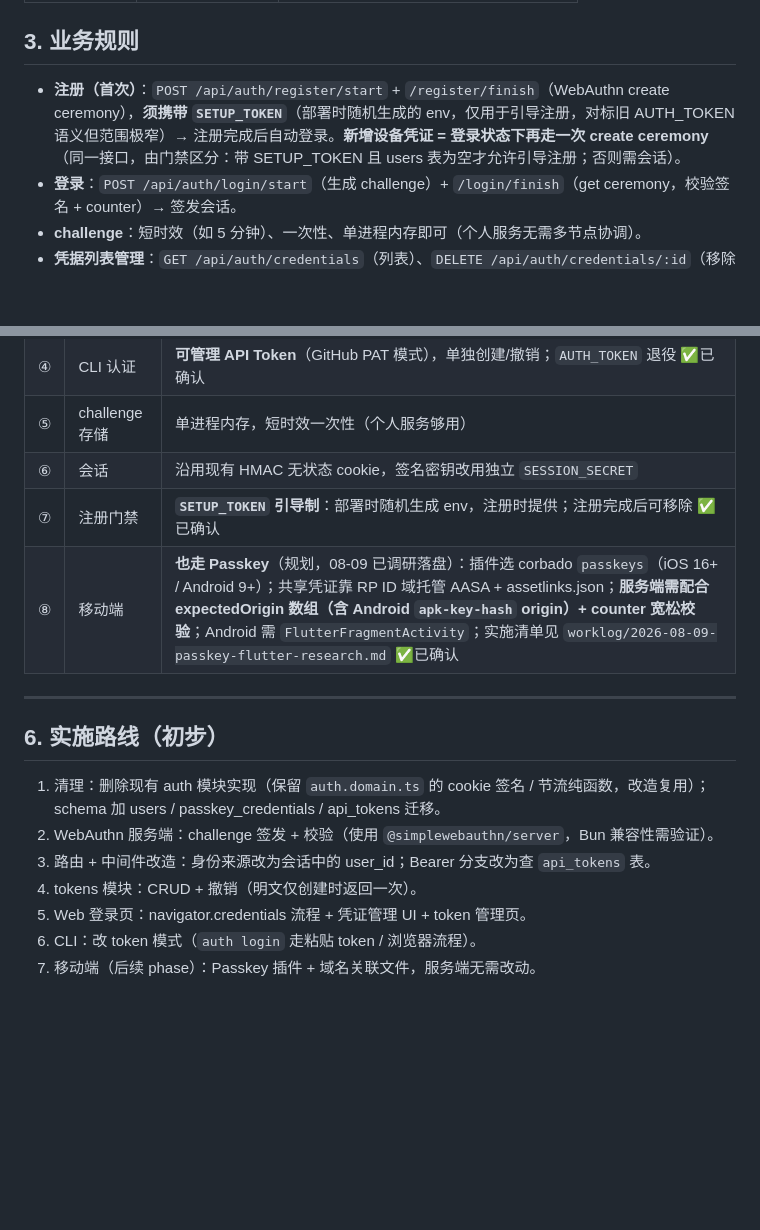
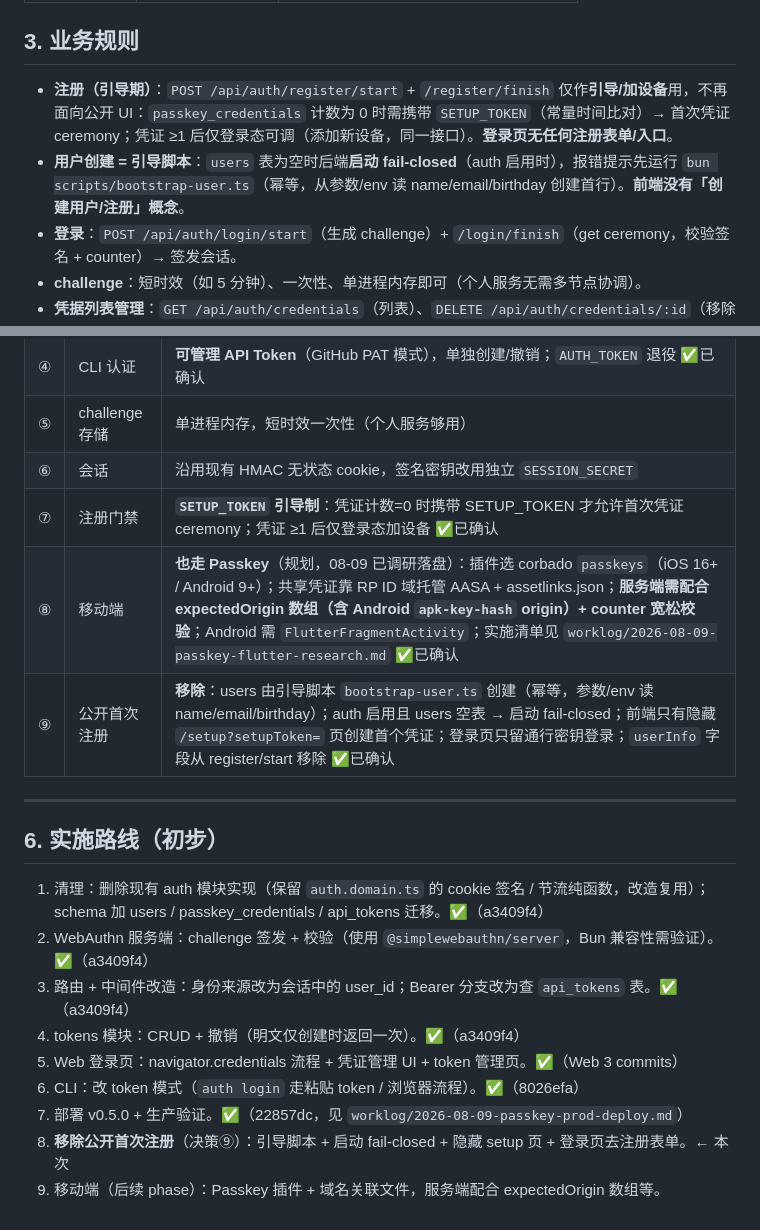
Before and after one commit to zeroicey/serenique, a Markdown page: .ai/requirements/2026-08-09-passkey-auth.md, 2 parts joined by grey strips. Drawn GitHub-style; blank space fills up the shorter version.

Commit message:
docs: record removal of public first registration (decision 9)

```diff
--- a/.ai/requirements/2026-08-09-passkey-auth.md
+++ b/.ai/requirements/2026-08-09-passkey-auth.md
@@ -63,7 +63,8 @@
 
 ## 3. 业务规则
 
-- **注册（首次）**：`POST /api/auth/register/start` + `/register/finish`（WebAuthn create ceremony），**须携带 `SETUP_TOKEN`**（部署时随机生成的 env，仅用于引导注册，对标旧 AUTH_TOKEN 语义但范围极窄）→ 注册完成后自动登录。**新增设备凭证 = 登录状态下再走一次 create ceremony**（同一接口，由门禁区分：带 SETUP_TOKEN 且 users 表为空才允许引导注册；否则需会话）。
+- **注册（引导期）**：`POST /api/auth/register/start` + `/register/finish` 仅作**引导/加设备**用，不再面向公开 UI：`passkey_credentials` 计数为 0 时需携带 `SETUP_TOKEN`（常量时间比对）→ 首次凭证 ceremony；凭证 ≥1 后仅登录态可调（添加新设备，同一接口）。**登录页无任何注册表单/入口**。
+- **用户创建 = 引导脚本**：`users` 表为空时后端**启动 fail-closed**（auth 启用时），报错提示先运行 `bun scripts/bootstrap-user.ts`（幂等，从参数/env 读 name/email/birthday 创建首行）。**前端没有「创建用户/注册」概念**。
 - **登录**：`POST /api/auth/login/start`（生成 challenge）+ `/login/finish`（get ceremony，校验签名 + counter）→ 签发会话。
 - **challenge**：短时效（如 5 分钟）、一次性、单进程内存即可（个人服务无需多节点协调）。
 - **凭据列表管理**：`GET /api/auth/credentials`（列表）、`DELETE /api/auth/credentials/:id`（移除某设备，需会话已登录）。**新增设备凭证 = 登录状态下再走一次 create ceremony**（与首次注册复用同一接口，由门禁区分）。
@@ -105,17 +106,20 @@
 | ④ | CLI 认证 | **可管理 API Token**（GitHub PAT 模式），单独创建/撤销；`AUTH_TOKEN` 退役 ✅已确认 |
 | ⑤ | challenge 存储 | 单进程内存，短时效一次性（个人服务够用） |
 | ⑥ | 会话 | 沿用现有 HMAC 无状态 cookie，签名密钥改用独立 `SESSION_SECRET` |
-| ⑦ | 注册门禁 | **`SETUP_TOKEN` 引导制**：部署时随机生成 env，注册时提供；注册完成后可移除 ✅已确认 |
+| ⑦ | 注册门禁 | **`SETUP_TOKEN` 引导制**：凭证计数=0 时携带 SETUP_TOKEN 才允许首次凭证 ceremony；凭证 ≥1 后仅登录态加设备 ✅已确认 |
 | ⑧ | 移动端 | **也走 Passkey**（规划，08-09 已调研落盘）：插件选 corbado `passkeys`（iOS 16+ / Android 9+）；共享凭证靠 RP ID 域托管 AASA + assetlinks.json；**服务端需配合 expectedOrigin 数组（含 Android `apk-key-hash` origin）+ counter 宽松校验**；Android 需 `FlutterFragmentActivity`；实施清单见 `worklog/2026-08-09-passkey-flutter-research.md` ✅已确认 |
+| ⑨ | 公开首次注册 | **移除**：users 由引导脚本 `bootstrap-user.ts` 创建（幂等，参数/env 读 name/email/birthday）；auth 启用且 users 空表 → 启动 fail-closed；前端只有隐藏 `/setup?setupToken=` 页创建首个凭证；登录页只留通行密钥登录；`userInfo` 字段从 register/start 移除 ✅已确认 |
 
 ---
 
 ## 6. 实施路线（初步）
 
-1. 清理：删除现有 auth 模块实现（保留 `auth.domain.ts` 的 cookie 签名 / 节流纯函数，改造复用）；schema 加 users / passkey_credentials / api_tokens 迁移。
-2. WebAuthn 服务端：challenge 签发 + 校验（使用 `@simplewebauthn/server`，Bun 兼容性需验证）。
-3. 路由 + 中间件改造：身份来源改为会话中的 user_id；Bearer 分支改为查 `api_tokens` 表。
-4. tokens 模块：CRUD + 撤销（明文仅创建时返回一次）。
-5. Web 登录页：navigator.credentials 流程 + 凭证管理 UI + token 管理页。
-6. CLI：改 token 模式（`auth login` 走粘贴 token / 浏览器流程）。
-7. 移动端（后续 phase）：Passkey 插件 + 域名关联文件，服务端无需改动。
+1. 清理：删除现有 auth 模块实现（保留 `auth.domain.ts` 的 cookie 签名 / 节流纯函数，改造复用）；schema 加 users / passkey_credentials / api_tokens 迁移。✅（a3409f4）
+2. WebAuthn 服务端：challenge 签发 + 校验（使用 `@simplewebauthn/server`，Bun 兼容性需验证）。✅（a3409f4）
+3. 路由 + 中间件改造：身份来源改为会话中的 user_id；Bearer 分支改为查 `api_tokens` 表。✅（a3409f4）
+4. tokens 模块：CRUD + 撤销（明文仅创建时返回一次）。✅（a3409f4）
+5. Web 登录页：navigator.credentials 流程 + 凭证管理 UI + token 管理页。✅（Web 3 commits）
+6. CLI：改 token 模式（`auth login` 走粘贴 token / 浏览器流程）。✅（8026efa）
+7. 部署 v0.5.0 + 生产验证。✅（22857dc，见 `worklog/2026-08-09-passkey-prod-deploy.md`）
+8. **移除公开首次注册**（决策⑨）：引导脚本 + 启动 fail-closed + 隐藏 setup 页 + 登录页去注册表单。← 本次
+9. 移动端（后续 phase）：Passkey 插件 + 域名关联文件，服务端配合 expectedOrigin 数组等。
```
